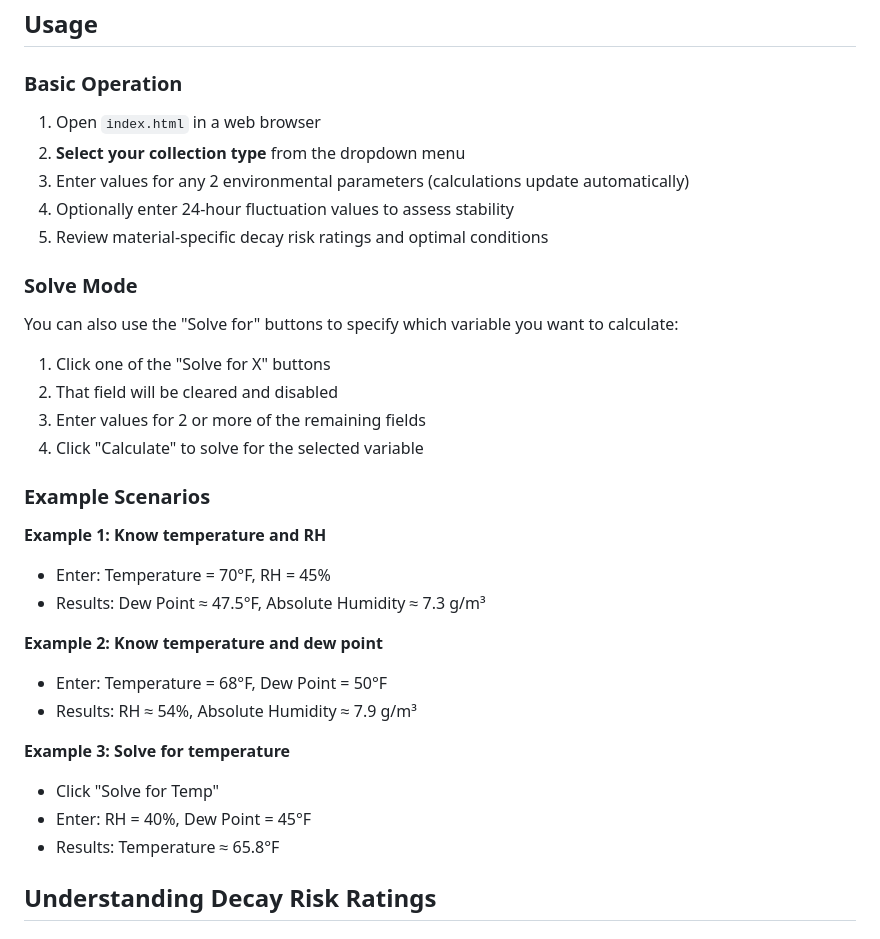
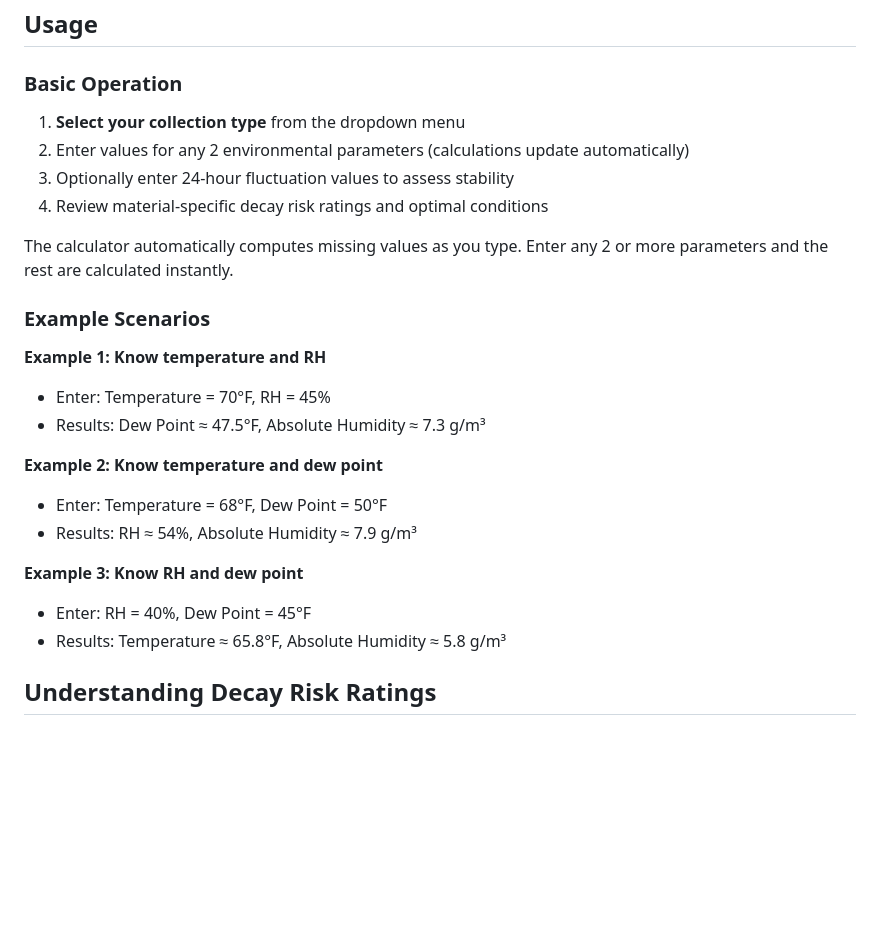
Before and after one commit to dave-masom/env-risk-assessment, a Markdown page: README.md, the part around the change. GitHub-like rendering; blank space fills up the shorter version.

Commit message:
Update README: remove outdated Solve Mode documentation
The Solve buttons were removed in a previous commit to simplify the UI.
Updated the README to reflect the current automatic calculation behavior.

Changes:
- Removed "Solve Mode" section
- Updated examples to reflect simpler workflow
- Added note that calculations happen automatically as you type

Co-Authored-By: Claude Sonnet 4.5 <noreply@anthropic.com>

```diff
--- a/README.md
+++ b/README.md
@@ -51,18 +51,12 @@ Assess the impact of temperature and RH fluctuations on collection materials:
 ## Usage
 
 ### Basic Operation
-1. Open `index.html` in a web browser
-2. **Select your collection type** from the dropdown menu
-3. Enter values for any 2 environmental parameters (calculations update automatically)
-4. Optionally enter 24-hour fluctuation values to assess stability
-5. Review material-specific decay risk ratings and optimal conditions
+1. **Select your collection type** from the dropdown menu
+2. Enter values for any 2 environmental parameters (calculations update automatically)
+3. Optionally enter 24-hour fluctuation values to assess stability
+4. Review material-specific decay risk ratings and optimal conditions
 
-### Solve Mode
-You can also use the "Solve for" buttons to specify which variable you want to calculate:
-1. Click one of the "Solve for X" buttons
-2. That field will be cleared and disabled
-3. Enter values for 2 or more of the remaining fields
-4. Click "Calculate" to solve for the selected variable
+The calculator automatically computes missing values as you type. Enter any 2 or more parameters and the rest are calculated instantly.
 
 ### Example Scenarios
 
@@ -74,10 +68,9 @@ You can also use the "Solve for" buttons to specify which variable you want to c
 - Enter: Temperature = 68°F, Dew Point = 50°F
 - Results: RH ≈ 54%, Absolute Humidity ≈ 7.9 g/m³
 
-**Example 3: Solve for temperature**
-- Click "Solve for Temp"
+**Example 3: Know RH and dew point**
 - Enter: RH = 40%, Dew Point = 45°F
-- Results: Temperature ≈ 65.8°F
+- Results: Temperature ≈ 65.8°F, Absolute Humidity ≈ 5.8 g/m³
 
 ## Understanding Decay Risk Ratings
 
```
